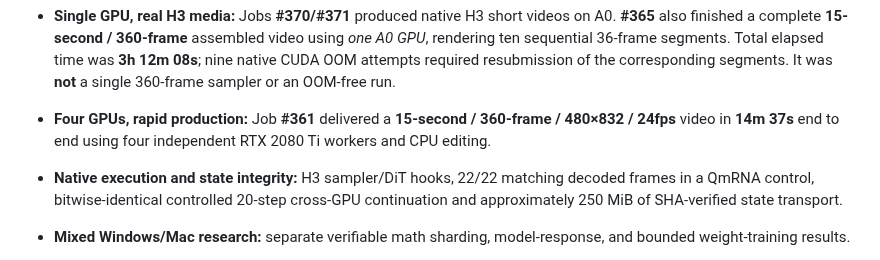
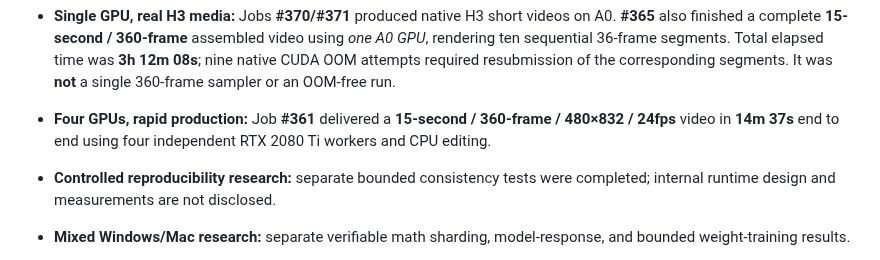
Before and after one commit to yuyu19761121/q-framework, a Markdown page: README.md, the part around the change. GitHub-like rendering.

Commit message:
security: remove internal state and validation specifics from public README

```diff
--- a/README.md
+++ b/README.md
@@ -13,7 +13,7 @@ HAVEFUN's Q-Framework is **not only a multi-GPU system**. Actual native MiniMax
 - **Single GPU, QmRNA feasibility:** On A1 (RTX 2080 Ti 22,528 MiB), a matched 36-frame, 10-step H3 test completed and produced an MP4 with QmRNA Pre-step Guard. The unguarded baseline hit a **PRE-OOM** intervention at step 1 and did not produce its expected single-worker MP4. PRE-OOM is not a CUDA hard OOM.
 - **Single GPU, real H3 media:** Jobs **#370/#371** produced native H3 short videos on A0. **#365** also finished a complete **15-second / 360-frame** assembled video using *one A0 GPU*, rendering ten sequential 36-frame segments. Total elapsed time was **3h 12m 08s**; nine native CUDA OOM attempts required resubmission of the corresponding segments. It was **not** a single 360-frame sampler or an OOM-free run.
 - **Four GPUs, rapid production:** Job **#361** delivered a **15-second / 360-frame / 480×832 / 24fps** video in **14m 37s** end to end using four independent RTX 2080 Ti workers and CPU editing.
-- **Native execution and state integrity:** H3 sampler/DiT hooks, 22/22 matching decoded frames in a QmRNA control, bitwise-identical controlled 20-step cross-GPU continuation and approximately 250 MiB of SHA-verified state transport.
+- **Controlled reproducibility research:** separate bounded consistency tests were completed; internal runtime design and measurements are not disclosed.
 - **Mixed Windows/Mac research:** separate verifiable math sharding, model-response, and bounded weight-training results.
 
 **26 October 2026 — verified single-GPU H3 1080p-class breakthrough:** A single memory-expanded **RTX 2080 Ti 22GB** completed **10/10 native 1088×1920 H3 RS segments** and assembled the final **1080×1920, 5-second, 120-frame, 24fps MP4**, with **zero recorded CUDA OOM** and **no upscaling**. The complete run took **1h 39m 16s**; five seconds is playback duration, not generation latency. Native-RS and final-film receipts are verified; visual quality awaits owner review. The owner-reported unassisted H3 OOM comparison remains separately uncorrelated. [Evidence](docs/claim-ledger.md).
```
